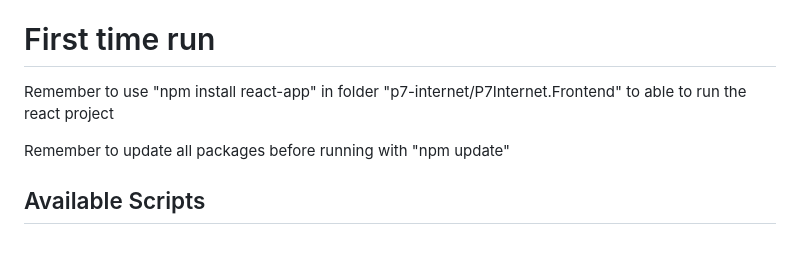
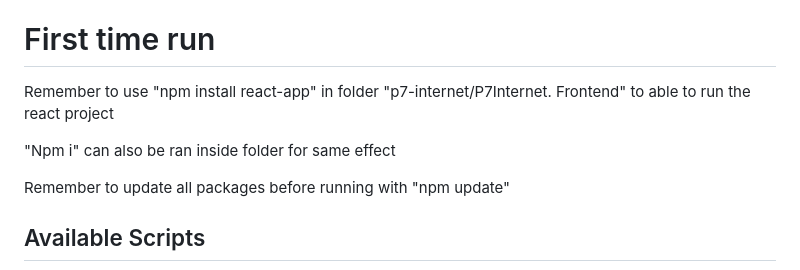
Before and after one commit to Jaffenheimer/p7-internet, a Markdown page: P7Internet.Frontend/react-app/README.md, the part around the change. GitHub-like rendering; blank space fills up the shorter version.

```diff
--- a/P7Internet.Frontend/react-app/README.md
+++ b/P7Internet.Frontend/react-app/README.md
@@ -3,7 +3,10 @@ This project was bootstrapped with [Create React App](https://github.com/faceboo
 
 
 # First time run
-Remember to use "npm install react-app" in folder "p7-internet/P7Internet.Frontend" to able to run the react project
+Remember to use "npm install react-app" in folder "p7-internet/P7Internet.
+Frontend" to able to run the react project
+
+"Npm i" can also be ran inside folder for same effect
 
 Remember to update all packages before running with "npm update"
 
```
